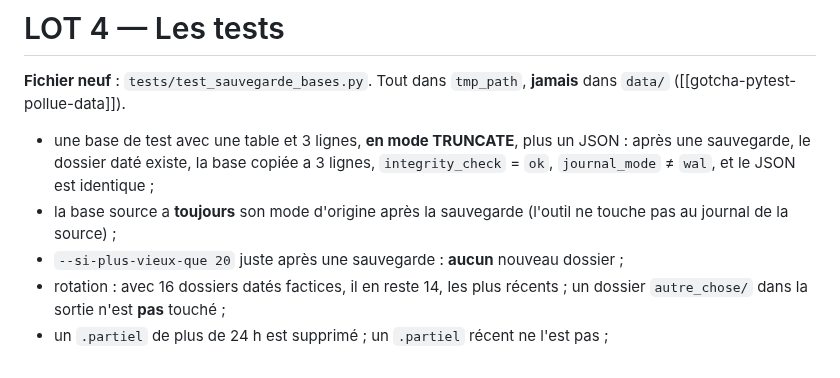
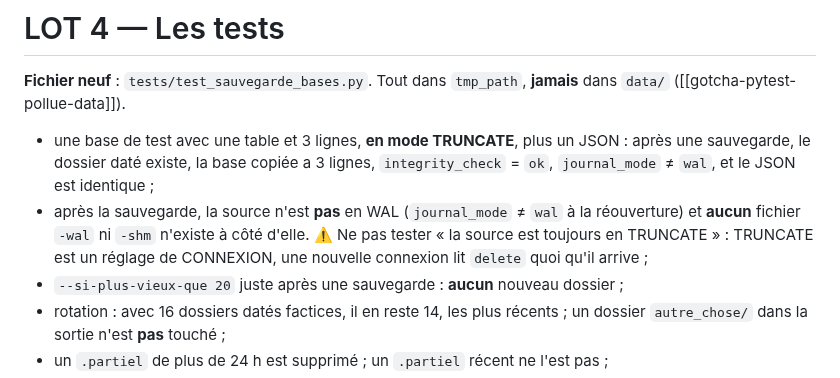
Before and after one commit to Alnakouri/Bot-Discord, a Markdown page: PLAN.md, the part around the change. Rendered like a GitHub page.

Commit message:
plan: SUITE 12, test du journal de la source bien pose
Co-Authored-By: Claude Opus 5.5 <noreply@anthropic.com>

```diff
--- a/PLAN.md
+++ b/PLAN.md
@@ -137,8 +137,10 @@ rassure à tort.
 - une base de test avec une table et 3 lignes, **en mode TRUNCATE**, plus un JSON : après
   une sauvegarde, le dossier daté existe, la base copiée a 3 lignes, `integrity_check` =
   `ok`, `journal_mode` ≠ `wal`, et le JSON est identique ;
-- la base source a **toujours** son mode d'origine après la sauvegarde (l'outil ne touche
-  pas au journal de la source) ;
+- après la sauvegarde, la source n'est **pas** en WAL (`journal_mode` ≠ `wal` à la
+  réouverture) et **aucun** fichier `-wal` ni `-shm` n'existe à côté d'elle. ⚠️ Ne pas tester
+  « la source est toujours en TRUNCATE » : TRUNCATE est un réglage de CONNEXION, une
+  nouvelle connexion lit `delete` quoi qu'il arrive ;
 - `--si-plus-vieux-que 20` juste après une sauvegarde : **aucun** nouveau dossier ;
 - rotation : avec 16 dossiers datés factices, il en reste 14, les plus récents ; un
   dossier `autre_chose/` dans la sortie n'est **pas** touché ;
```
